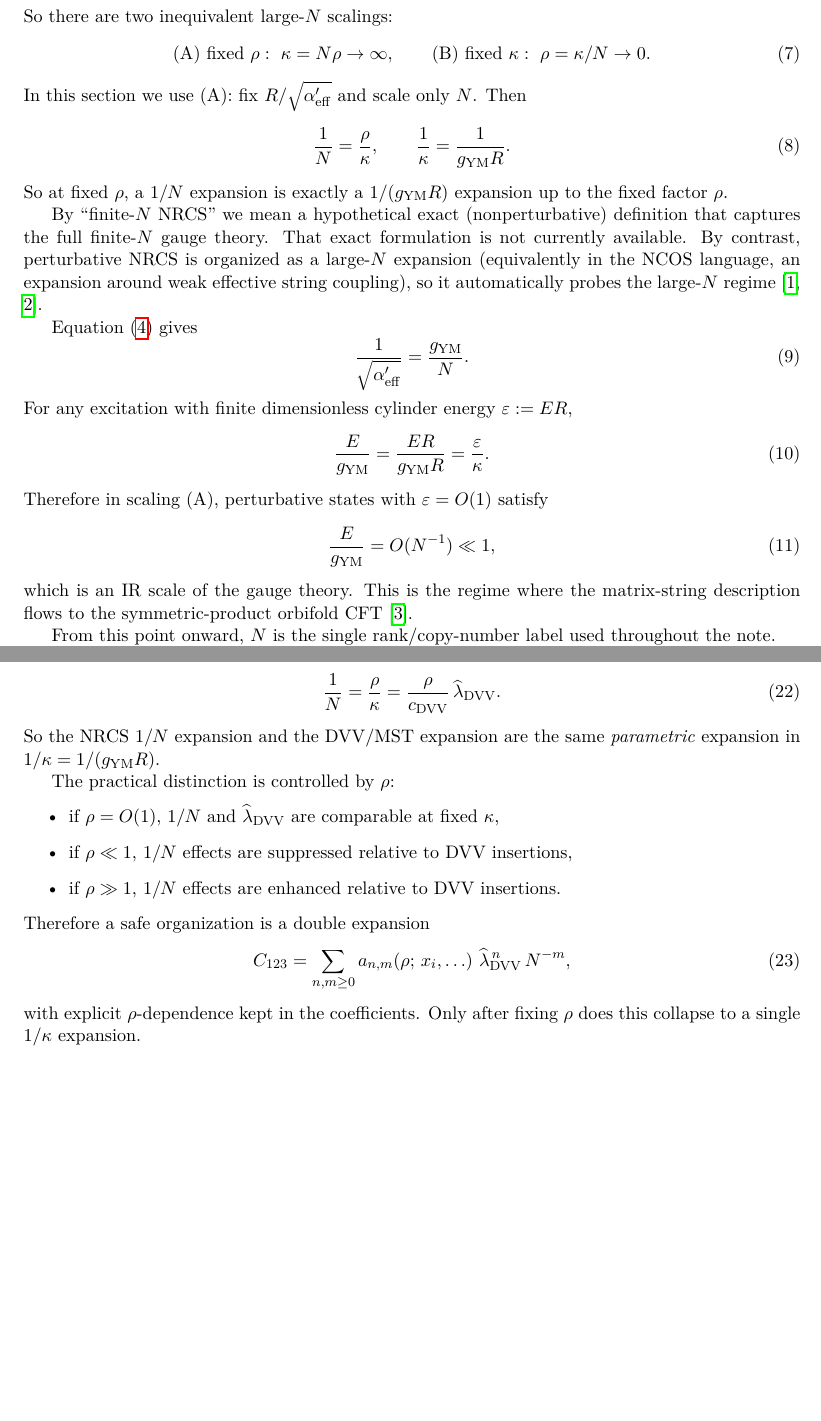
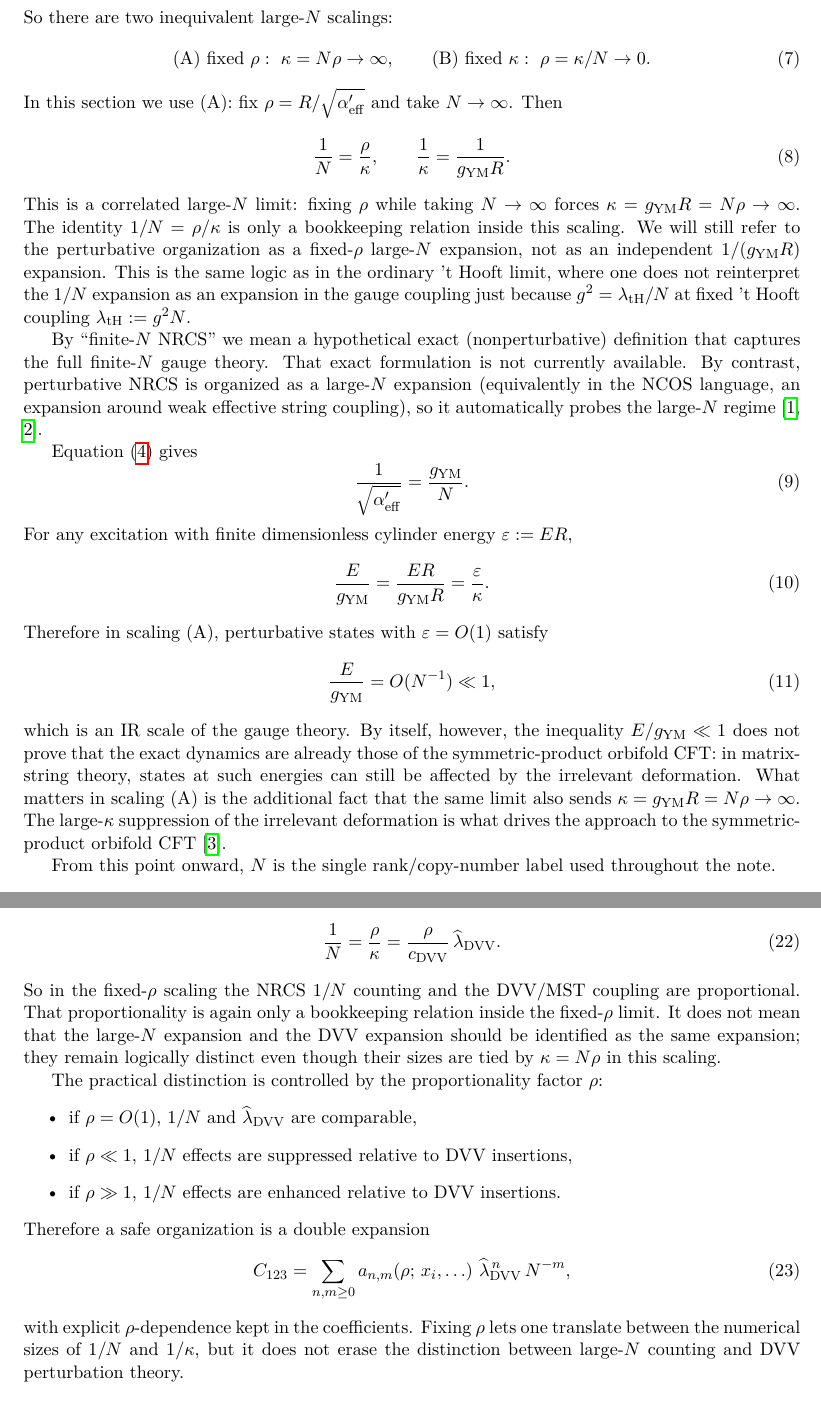
Before and after one commit to jscheinpflug/NCOS, a LaTeX document (1overN/SYMMETRIC_ORBIFOLD_JOIN_SPLIT_1overN.tex): two parts of pages 2 and 4 of 12 before the commit and two parts of pages 2 and 4 of 13 after it, joined at a grey line, cut so that both start at the same text, the shorter picture padded with empty space. Compiled offline with pdfLaTeX.

Commit message:
Partial corrections to the 1/N file

```diff
--- a/1overN/SYMMETRIC_ORBIFOLD_JOIN_SPLIT_1overN.tex
+++ b/1overN/SYMMETRIC_ORBIFOLD_JOIN_SPLIT_1overN.tex
@@ -69,14 +69,22 @@ So there are two inequivalent large-$N$ scalings:
 \qquad
 \text{(B) fixed }\kappa:\ \rho=\kappa/N\to 0.
 \end{equation}
-In this section we use (A): fix $R/\sqrt{\Aeff}$ and scale only $N$.
+In this section we use (A): fix $\rho=R/\sqrt{\Aeff}$ and take $N\to\infty$.
 Then
 \begin{equation}\label{eq:oneoverN-oneoverkappa}
 \frac{1}{N}=\frac{\rho}{\kappa},
 \qquad
 \frac{1}{\kappa}=\frac{1}{g_{\mathrm{YM}}R}.
 \end{equation}
-So at fixed $\rho$, a $1/N$ expansion is exactly a $1/(g_{\mathrm{YM}}R)$ expansion up to the fixed factor $\rho$.
+This is a correlated large-$N$ limit: fixing $\rho$ while taking $N\to\infty$
+forces $\kappa=g_{\mathrm{YM}}R=N\rho\to\infty$. The identity
+$1/N=\rho/\kappa$ is only a bookkeeping relation inside this scaling. We will
+still refer to the perturbative organization as a fixed-$\rho$ large-$N$
+expansion, not as an independent $1/(g_{\mathrm{YM}}R)$ expansion. This is the
+same logic as in the ordinary 't Hooft limit, where one does not reinterpret
+the $1/N$ expansion as an expansion in the gauge coupling just because
+$g^2=\lambda_{\mathrm{tH}}/N$ at fixed 't Hooft coupling
+$\lambda_{\mathrm{tH}}:=g^2N$.
 
 By ``finite-$N$ NRCS'' we mean a hypothetical exact (nonperturbative) definition that captures the full finite-$N$ gauge theory. That exact formulation is not currently available. By contrast, perturbative NRCS is organized as a large-$N$ expansion (equivalently in the NCOS language, an expansion around weak effective string coupling), so it automatically probes the large-$N$ regime \cite{gomis2000nonrelativisticclosedstringtheory,klebanov200011dimensionalncosun}.
 
@@ -96,7 +104,14 @@ Therefore in scaling (A), perturbative states with $\varepsilon=O(1)$ satisfy
 \begin{equation}
 \frac{E}{g_{\mathrm{YM}}}=O(N^{-1})\ll 1,
 \end{equation}
-which is an IR scale of the gauge theory. This is the regime where the matrix-string description flows to the symmetric-product orbifold CFT \cite{dijkgraaf1997matrixstring}.
+which is an IR scale of the gauge theory. By itself, however, the inequality
+$E/g_{\mathrm{YM}}\ll 1$ does not prove that the exact dynamics are already
+those of the symmetric-product orbifold CFT: in matrix-string theory, states at
+such energies can still be affected by the irrelevant deformation. What matters
+in scaling (A) is the additional fact that the same limit also sends
+$\kappa=g_{\mathrm{YM}}R=N\rho\to\infty$. The large-$\kappa$ suppression of the
+irrelevant deformation is what drives the approach to the symmetric-product
+orbifold CFT \cite{dijkgraaf1997matrixstring}.
 
 From this point onward, $N$ is the single rank/copy-number label used throughout the note.
 
@@ -207,11 +228,15 @@ Then in the perturbative NRCS scaling of Section \ref{sec:nrcs-cylinder-ir} with
 =
 \frac{\rho}{c_{\mathrm{DVV}}}\,\widehat\lambda_{\mathrm{DVV}}.
 \end{equation}
-So the NRCS $1/N$ expansion and the DVV/MST expansion are the same \emph{parametric} expansion in $1/\kappa=1/(g_{\mathrm{YM}}R)$.
+So in the fixed-$\rho$ scaling the NRCS $1/N$ counting and the DVV/MST coupling are proportional.
+That proportionality is again only a bookkeeping relation inside the fixed-$\rho$
+limit. It does not mean that the large-$N$ expansion and the DVV expansion
+should be identified as the same expansion; they remain logically distinct even
+though their sizes are tied by $\kappa=N\rho$ in this scaling.
 
-The practical distinction is controlled by $\rho$:
+The practical distinction is controlled by the proportionality factor $\rho$:
 \begin{itemize}
-\item if $\rho=O(1)$, $1/N$ and $\widehat\lambda_{\mathrm{DVV}}$ are comparable at fixed $\kappa$,
+\item if $\rho=O(1)$, $1/N$ and $\widehat\lambda_{\mathrm{DVV}}$ are comparable,
 \item if $\rho\ll 1$, $1/N$ effects are suppressed relative to DVV insertions,
 \item if $\rho\gg 1$, $1/N$ effects are enhanced relative to DVV insertions.
 \end{itemize}
@@ -223,7 +248,9 @@ C_{123}
 a_{n,m}\!\left(\rho;\,x_i,\ldots\right)\,
 \widehat\lambda_{\mathrm{DVV}}^{\,n}\,N^{-m},
 \end{equation}
-with explicit $\rho$-dependence kept in the coefficients. Only after fixing $\rho$ does this collapse to a single $1/\kappa$ expansion.
+with explicit $\rho$-dependence kept in the coefficients. Fixing $\rho$ lets one
+translate between the numerical sizes of $1/N$ and $1/\kappa$, but it does not
+erase the distinction between large-$N$ counting and DVV perturbation theory.
 
 \subsection{Large-\texorpdfstring{$\rho$}{rho} regime and the noncompact-limit puzzle}
 Now consider
```
Also changed, not shown: 1overN/SYMMETRIC_ORBIFOLD_JOIN_SPLIT_1overN.tex (10 more changed lines).
